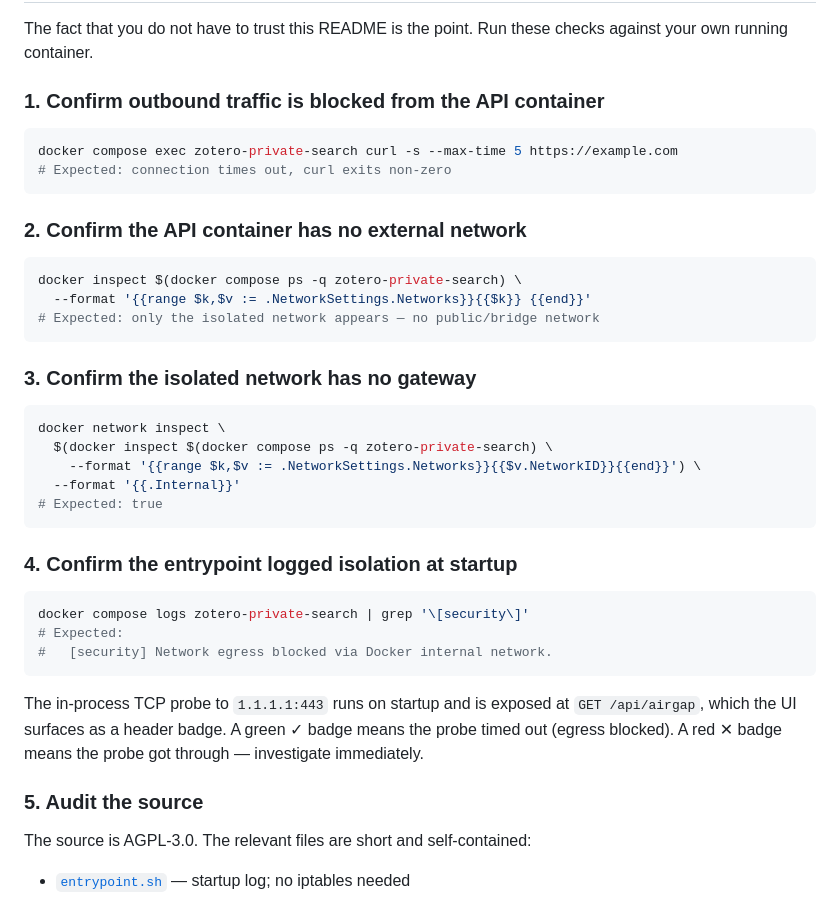
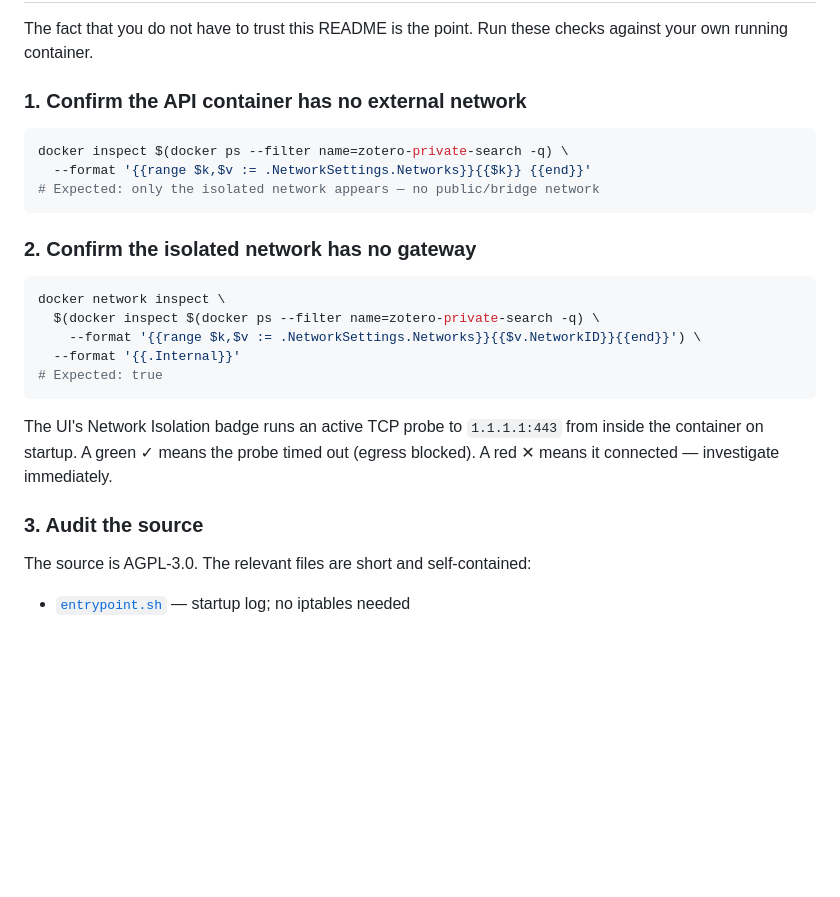
Before and after one commit to LiamBindle/zotero-semantic-search, a Markdown page: SECURITY.md, the part around the change. Rendered like a GitHub page; blank space fills up the shorter version.

````diff
--- a/SECURITY.md
+++ b/SECURITY.md
@@ -55,45 +55,29 @@ In addition, defense-in-depth measures are applied:
 The fact that you do not have to trust this README is the point. Run
 these checks against your own running container.
 
-### 1. Confirm outbound traffic is blocked from the API container
+### 1. Confirm the API container has no external network
 
 ```bash
-docker compose exec zotero-private-search curl -s --max-time 5 https://example.com
-# Expected: connection times out, curl exits non-zero
-```
-
-### 2. Confirm the API container has no external network
-
-```bash
-docker inspect $(docker compose ps -q zotero-private-search) \
+docker inspect $(docker ps --filter name=zotero-private-search -q) \
   --format '{{range $k,$v := .NetworkSettings.Networks}}{{$k}} {{end}}'
 # Expected: only the isolated network appears — no public/bridge network
 ```
 
-### 3. Confirm the isolated network has no gateway
+### 2. Confirm the isolated network has no gateway
 
 ```bash
 docker network inspect \
-  $(docker inspect $(docker compose ps -q zotero-private-search) \
+  $(docker inspect $(docker ps --filter name=zotero-private-search -q) \
     --format '{{range $k,$v := .NetworkSettings.Networks}}{{$v.NetworkID}}{{end}}') \
   --format '{{.Internal}}'
 # Expected: true
 ```
 
-### 4. Confirm the entrypoint logged isolation at startup
+The UI's Network Isolation badge runs an active TCP probe to `1.1.1.1:443`
+from inside the container on startup. A green ✓ means the probe timed out
+(egress blocked). A red ✕ means it connected — investigate immediately.
 
-```bash
-docker compose logs zotero-private-search | grep '\[security\]'
-# Expected:
-#   [security] Network egress blocked via Docker internal network.
-```
-
-The in-process TCP probe to `1.1.1.1:443` runs on startup and is
-exposed at `GET /api/airgap`, which the UI surfaces as a header badge.
-A green ✓ badge means the probe timed out (egress blocked). A
-red ✕ badge means the probe got through — investigate immediately.
-
-### 5. Audit the source
+### 3. Audit the source
 
 The source is AGPL-3.0. The relevant files are short and self-contained:
 
````
Also changed, not shown: README.md (+1 -8 lines).
